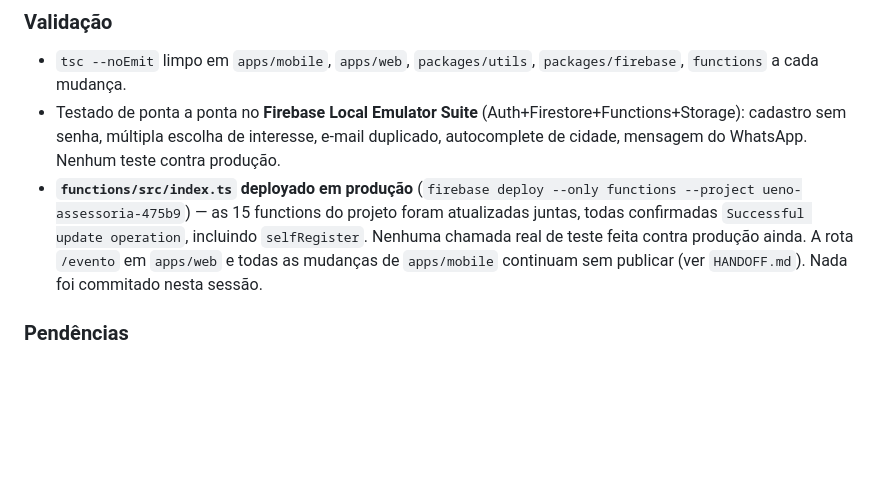
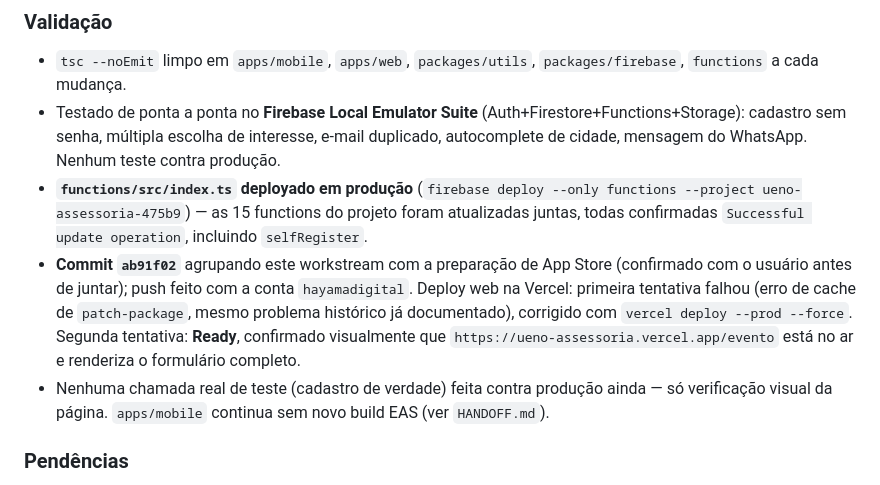
Before and after one commit to hayamadigital/uenoassessoria, a Markdown page: CHANGELOG.md, the part around the change. GitHub-like rendering; blank space fills up the shorter version.

```diff
--- a/CHANGELOG.md
+++ b/CHANGELOG.md
@@ -39,7 +39,9 @@ Preparação para um evento em ~4 dias: fluxo de captação de leads que cria co
 ### Validação
 - `tsc --noEmit` limpo em `apps/mobile`, `apps/web`, `packages/utils`, `packages/firebase`, `functions` a cada mudança.
 - Testado de ponta a ponta no **Firebase Local Emulator Suite** (Auth+Firestore+Functions+Storage): cadastro sem senha, múltipla escolha de interesse, e-mail duplicado, autocomplete de cidade, mensagem do WhatsApp. Nenhum teste contra produção.
-- **`functions/src/index.ts` deployado em produção** (`firebase deploy --only functions --project ueno-assessoria-475b9`) — as 15 functions do projeto foram atualizadas juntas, todas confirmadas `Successful update operation`, incluindo `selfRegister`. Nenhuma chamada real de teste feita contra produção ainda. A rota `/evento` em `apps/web` e todas as mudanças de `apps/mobile` continuam sem publicar (ver `HANDOFF.md`). Nada foi commitado nesta sessão.
+- **`functions/src/index.ts` deployado em produção** (`firebase deploy --only functions --project ueno-assessoria-475b9`) — as 15 functions do projeto foram atualizadas juntas, todas confirmadas `Successful update operation`, incluindo `selfRegister`.
+- **Commit `ab91f02`** agrupando este workstream com a preparação de App Store (confirmado com o usuário antes de juntar); push feito com a conta `hayamadigital`. Deploy web na Vercel: primeira tentativa falhou (erro de cache de `patch-package`, mesmo problema histórico já documentado), corrigido com `vercel deploy --prod --force`. Segunda tentativa: **Ready**, confirmado visualmente que `https://ueno-assessoria.vercel.app/evento` está no ar e renderiza o formulário completo.
+- Nenhuma chamada real de teste (cadastro de verdade) feita contra produção ainda — só verificação visual da página. `apps/mobile` continua sem novo build EAS (ver `HANDOFF.md`).
 
 ### Pendências
 - Primeiro login de quem se cadastrou sem senha exige duas confirmações por e-mail separadas (definir senha + depois confirmar e-mail) — dava pra marcar `emailVerified: true` automaticamente no primeiro login bem-sucedido dessas contas, já que só conseguem logar depois de provar dono do e-mail pelo link de senha.
```
Also changed, not shown: HANDOFF.md (+6 -4 lines).
